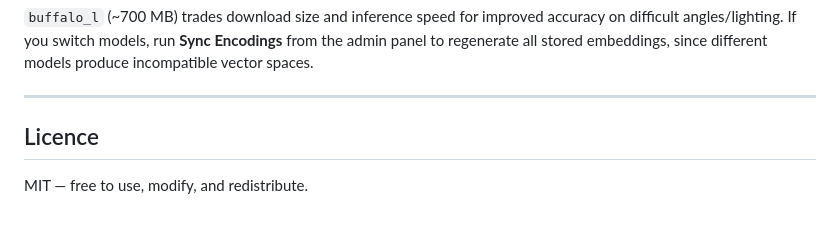
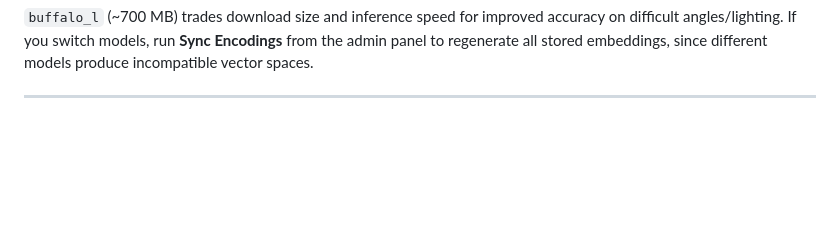
Before and after one commit to TusharDhere/Face-Attendance, a Markdown page: README.md, the part around the change. Rendered like a GitHub page; blank space fills up the shorter version.

```diff
--- a/README.md
+++ b/README.md
@@ -280,7 +280,3 @@ run **Sync Encodings** from the admin panel to regenerate all stored
 embeddings, since different models produce incompatible vector spaces.
 
 ---
-
-## Licence
-
-MIT — free to use, modify, and redistribute.
```
